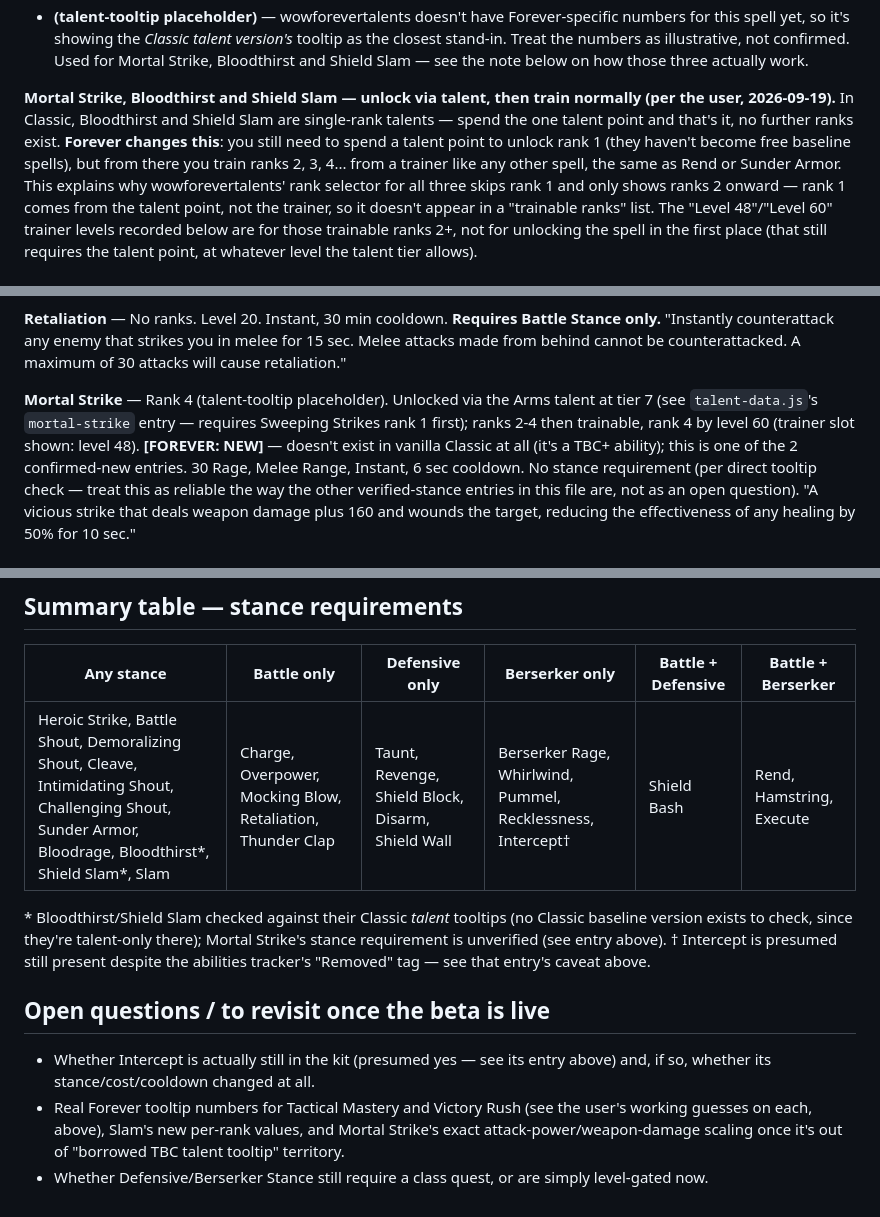
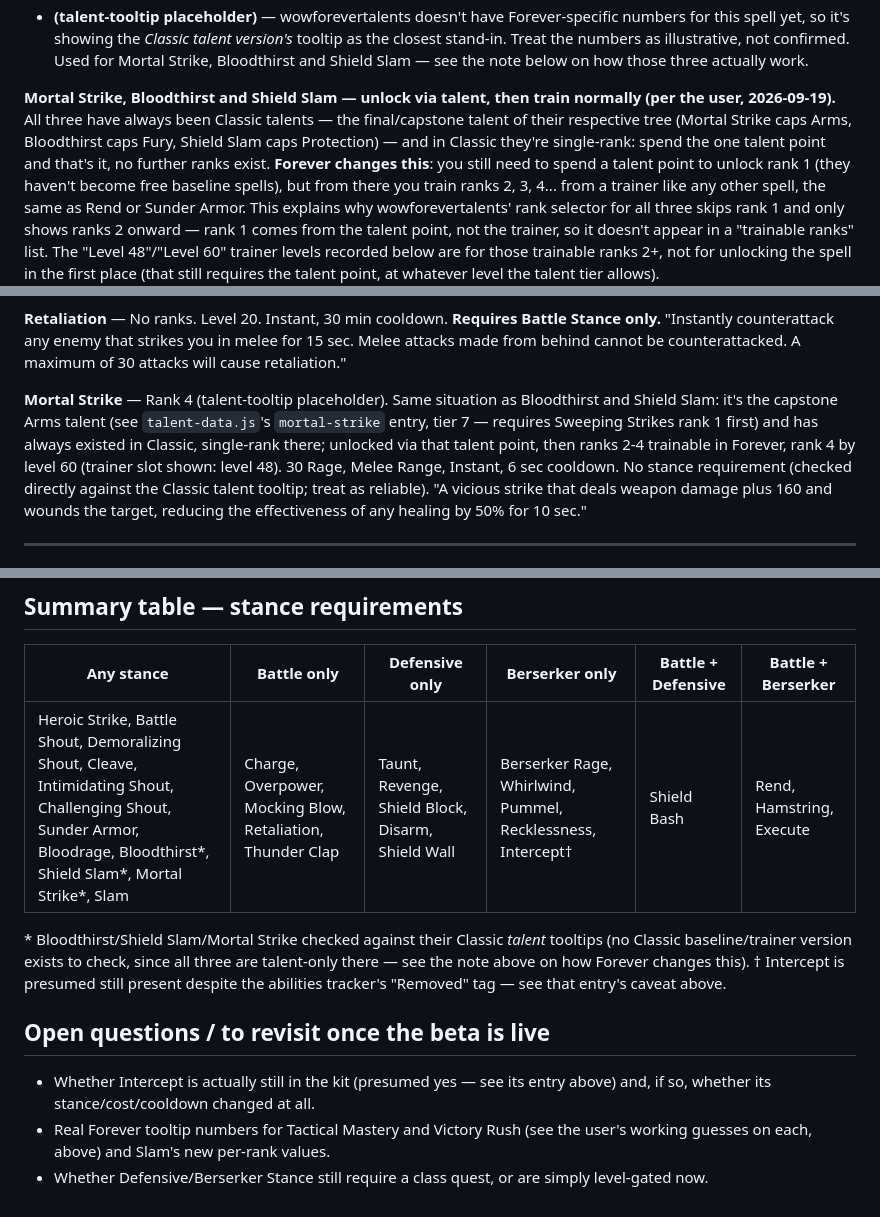
Before and after one commit to wow-aurana/bigdick, a Markdown page: forever-spells-notes.md, 3 parts joined by grey strips. Rendered like a GitHub page.

Commit message:
Fix wrong claim that Mortal Strike is new to Forever
Mortal Strike has always been in Classic -- it's the capstone Arms
talent, exactly like Bloodthirst (Fury) and Shield Slam (Protection),
already correctly identified as such elsewhere in this file. I'd
mistakenly tagged it [FOREVER: NEW] and called it a "TBC+ ability"
based on my own wrong assumption, not any source -- the site never
tagged it "New in Forever" (only Tactical Mastery and Victory Rush
were). talent-data.js already had this right (mortal-strike entry,
Arms tier 7, requires Sweeping Strikes) and I just hadn't cross-
checked my own claim against it.

Brought Mortal Strike in line with how Bloodthirst/Shield Slam are
already described throughout the file: a long-standing single-rank
Classic talent that Forever now lets you rank up further after
unlocking. Updated the summary table and open questions to match.

```diff
--- a/forever-spells-notes.md
+++ b/forever-spells-notes.md
@@ -44,9 +44,12 @@ Tags used below:
 - **(talent-tooltip placeholder)** — wowforevertalents doesn't have Forever-specific numbers for this spell yet, so it's showing the *Classic talent version's* tooltip as the closest stand-in. Treat the numbers as illustrative, not confirmed. Used for Mortal Strike, Bloodthirst and Shield Slam — see the note below on how those three actually work.
 
 **Mortal Strike, Bloodthirst and Shield Slam — unlock via talent, then
-train normally (per the user, 2026-09-19).** In Classic, Bloodthirst and
-Shield Slam are single-rank talents — spend the one talent point and
-that's it, no further ranks exist. **Forever changes this**: you still
+train normally (per the user, 2026-09-19).** All three have always been
+Classic talents — the final/capstone talent of their respective tree
+(Mortal Strike caps Arms, Bloodthirst caps Fury, Shield Slam caps
+Protection) — and in Classic they're single-rank: spend the one talent
+point and that's it, no further ranks exist. **Forever changes this**: you
+still
 need to spend a talent point to unlock rank 1 (they haven't become free
 baseline spells), but from there you train ranks 2, 3, 4... from a trainer
 like any other spell, the same as Rend or Sunder Armor. This explains why
@@ -154,15 +157,14 @@ Battle Stance only.**
 Melee attacks made from behind cannot be counterattacked. A maximum of 30
 attacks will cause retaliation."
 
-**Mortal Strike** — Rank 4 (talent-tooltip placeholder). Unlocked via the
-Arms talent at tier 7 (see `talent-data.js`'s `mortal-strike` entry —
-requires Sweeping Strikes rank 1 first); ranks 2-4 then trainable, rank 4
-by level 60 (trainer slot shown: level 48). **[FOREVER: NEW]** — doesn't
-exist in vanilla Classic at all (it's a TBC+ ability); this is one of the
-2 confirmed-new entries. 30 Rage, Melee Range, Instant, 6 sec cooldown.
-No stance requirement (per direct tooltip check — treat this as reliable
-the way the other verified-stance entries in this file are, not as an open
-question).
+**Mortal Strike** — Rank 4 (talent-tooltip placeholder). Same situation as
+Bloodthirst and Shield Slam: it's the capstone Arms talent (see
+`talent-data.js`'s `mortal-strike` entry, tier 7 — requires Sweeping
+Strikes rank 1 first) and has always existed in Classic, single-rank
+there; unlocked via that talent point, then ranks 2-4 trainable in
+Forever, rank 4 by level 60 (trainer slot shown: level 48). 30 Rage, Melee
+Range, Instant, 6 sec cooldown. No stance requirement (checked directly
+against the Classic talent tooltip; treat as reliable).
 "A vicious strike that deals weapon damage plus 160 and wounds the target,
 reducing the effectiveness of any healing by 50% for 10 sec."
 
@@ -328,11 +330,12 @@ on the target. Also causes a high amount of threat."
 
 | Any stance | Battle only | Defensive only | Berserker only | Battle + Defensive | Battle + Berserker |
 |---|---|---|---|---|---|
-| Heroic Strike, Battle Shout, Demoralizing Shout, Cleave, Intimidating Shout, Challenging Shout, Sunder Armor, Bloodrage, Bloodthirst*, Shield Slam*, Slam | Charge, Overpower, Mocking Blow, Retaliation, Thunder Clap | Taunt, Revenge, Shield Block, Disarm, Shield Wall | Berserker Rage, Whirlwind, Pummel, Recklessness, Intercept† | Shield Bash | Rend, Hamstring, Execute |
+| Heroic Strike, Battle Shout, Demoralizing Shout, Cleave, Intimidating Shout, Challenging Shout, Sunder Armor, Bloodrage, Bloodthirst*, Shield Slam*, Mortal Strike*, Slam | Charge, Overpower, Mocking Blow, Retaliation, Thunder Clap | Taunt, Revenge, Shield Block, Disarm, Shield Wall | Berserker Rage, Whirlwind, Pummel, Recklessness, Intercept† | Shield Bash | Rend, Hamstring, Execute |
 
-\* Bloodthirst/Shield Slam checked against their Classic *talent* tooltips
-(no Classic baseline version exists to check, since they're talent-only
-there); Mortal Strike's stance requirement is unverified (see entry above).
+\* Bloodthirst/Shield Slam/Mortal Strike checked against their Classic
+*talent* tooltips (no Classic baseline/trainer version exists to check,
+since all three are talent-only there — see the note above on how Forever
+changes this).
 † Intercept is presumed still present despite the abilities tracker's
 "Removed" tag — see that entry's caveat above.
 
@@ -341,8 +344,7 @@ there); Mortal Strike's stance requirement is unverified (see entry above).
 - Whether Intercept is actually still in the kit (presumed yes — see its
   entry above) and, if so, whether its stance/cost/cooldown changed at all.
 - Real Forever tooltip numbers for Tactical Mastery and Victory Rush (see
-  the user's working guesses on each, above), Slam's new per-rank values,
-  and Mortal Strike's exact attack-power/weapon-damage scaling once it's
-  out of "borrowed TBC talent tooltip" territory.
+  the user's working guesses on each, above) and Slam's new per-rank
+  values.
 - Whether Defensive/Berserker Stance still require a class quest, or are
   simply level-gated now.
```
